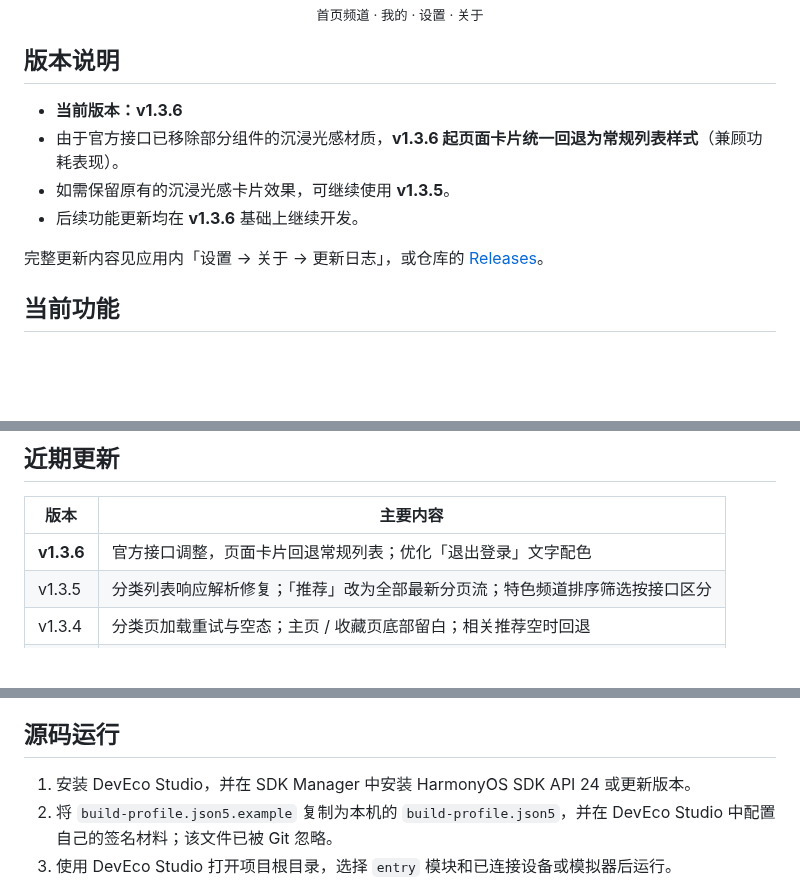
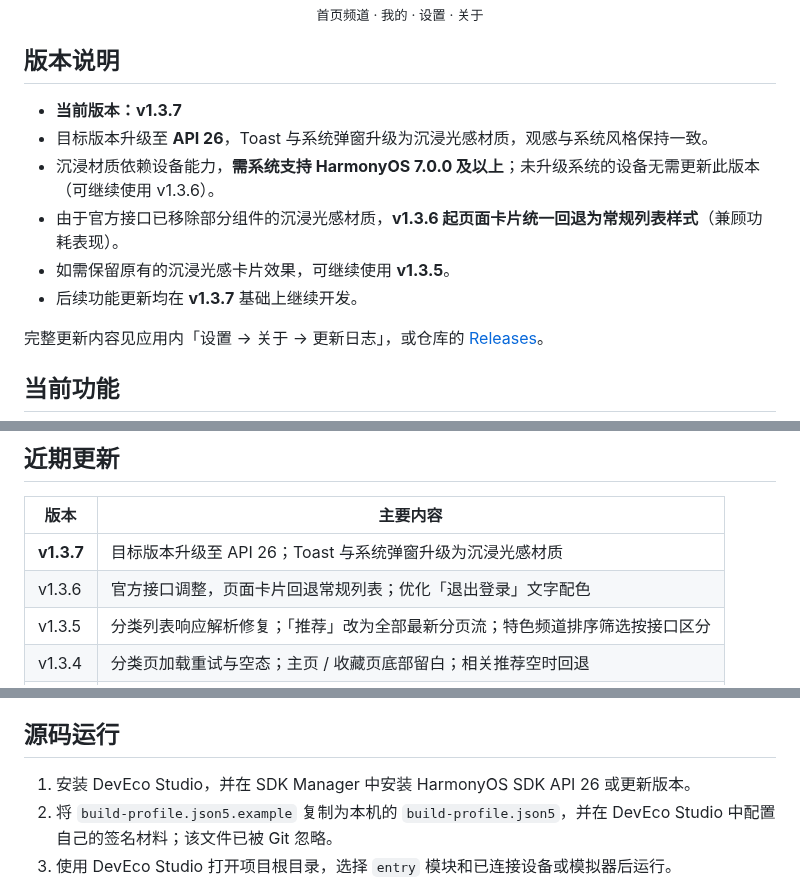
Before and after one commit to LoMoCatAp/Bika-HarmonyOS, a Markdown page: README.md, 3 parts joined by grey strips. GitHub-like rendering; blank space fills up the shorter version.

Commit message:
v1.3.7: 目标版本升级至 API 26，开启应用级沉浸光感并将 Toast/弹窗升级为沉浸材质

```diff
--- a/README.md
+++ b/README.md
@@ -31,10 +31,12 @@
 
 ## 版本说明
 
-- **当前版本：v1.3.6**
+- **当前版本：v1.3.7**
+- 目标版本升级至 **API 26**，Toast 与系统弹窗升级为沉浸光感材质，观感与系统风格保持一致。
+- 沉浸材质依赖设备能力，**需系统支持 HarmonyOS 7.0.0 及以上**；未升级系统的设备无需更新此版本（可继续使用 v1.3.6）。
 - 由于官方接口已移除部分组件的沉浸光感材质，**v1.3.6 起页面卡片统一回退为常规列表样式**（兼顾功耗表现）。
 - 如需保留原有的沉浸光感卡片效果，可继续使用 **v1.3.5**。
-- 后续功能更新均在 **v1.3.6** 基础上继续开发。
+- 后续功能更新均在 **v1.3.7** 基础上继续开发。
 
 完整更新内容见应用内「设置 → 关于 → 更新日志」，或仓库的 [Releases](https://github.com/LoMoCatAp/Bika-HarmonyOS/releases)。
 
@@ -103,7 +105,8 @@
 
 | 版本 | 主要内容 |
 |---|---|
-| **v1.3.6** | 官方接口调整，页面卡片回退常规列表；优化「退出登录」文字配色 |
+| **v1.3.7** | 目标版本升级至 API 26；Toast 与系统弹窗升级为沉浸光感材质 |
+| v1.3.6 | 官方接口调整，页面卡片回退常规列表；优化「退出登录」文字配色 |
 | v1.3.5 | 分类列表响应解析修复；「推荐」改为全部最新分页流；特色频道排序筛选按接口区分 |
 | v1.3.4 | 分类页加载重试与空态；主页 / 收藏页底部留白；相关推荐空时回退 |
 | v1.3.3 | 平板自适应网格；阅读器限宽居中，两侧留黑 |
@@ -122,7 +125,7 @@
 
 ## 源码运行
 
-1. 安装 DevEco Studio，并在 SDK Manager 中安装 HarmonyOS SDK API 24 或更新版本。
+1. 安装 DevEco Studio，并在 SDK Manager 中安装 HarmonyOS SDK API 26 或更新版本。
 2. 将 `build-profile.json5.example` 复制为本机的 `build-profile.json5`，并在 DevEco Studio 中配置自己的签名材料；该文件已被 Git 忽略。
 3. 使用 DevEco Studio 打开项目根目录，选择 `entry` 模块和已连接设备或模拟器后运行。
 
```
Also changed, not shown: other parts of README.md (+1 -1 lines), docs/screenshots/chk.jpeg (added), docs/screenshots/t3.jpeg (added), docs/screenshots/toast.jpeg (added), docs/screenshots/toast2.jpeg (added), 9 other files.
